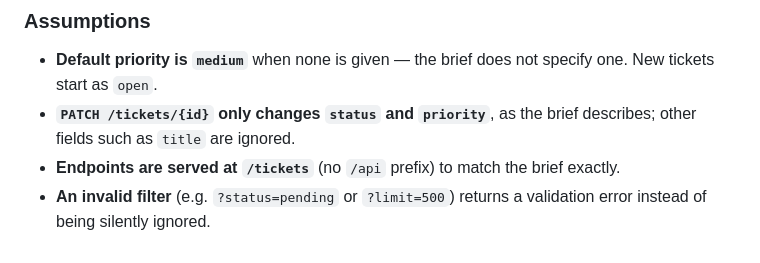
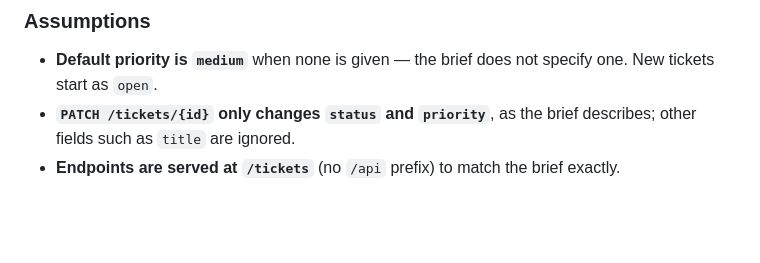
Before and after one commit to winnie20-sam/mini-ticket-tracker, a Markdown page: README.md, the part around the change. GitHub-like rendering; blank space fills up the shorter version.

Commit message:
Trim README assumptions

```diff
--- a/README.md
+++ b/README.md
@@ -126,4 +126,3 @@ There are no frontend tests yet — see "Decisions & Tradeoffs" below.
 - **Default priority is `medium`** when none is given — the brief does not specify one. New tickets start as `open`.
 - **`PATCH /tickets/{id}` only changes `status` and `priority`**, as the brief describes; other fields such as `title` are ignored.
 - **Endpoints are served at `/tickets`** (no `/api` prefix) to match the brief exactly.
-- **An invalid filter** (e.g. `?status=pending` or `?limit=500`) returns a validation error instead of being silently ignored.
```
